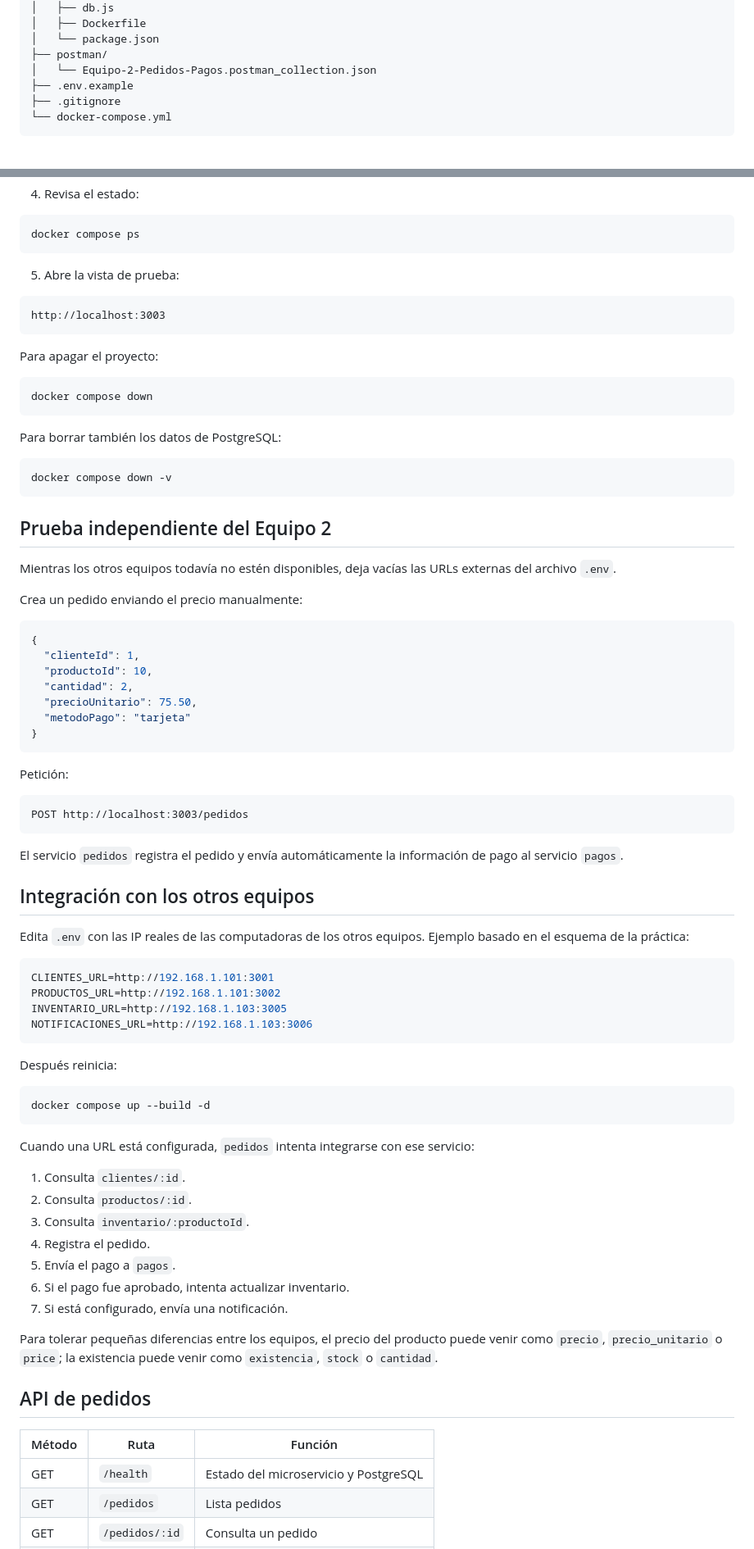
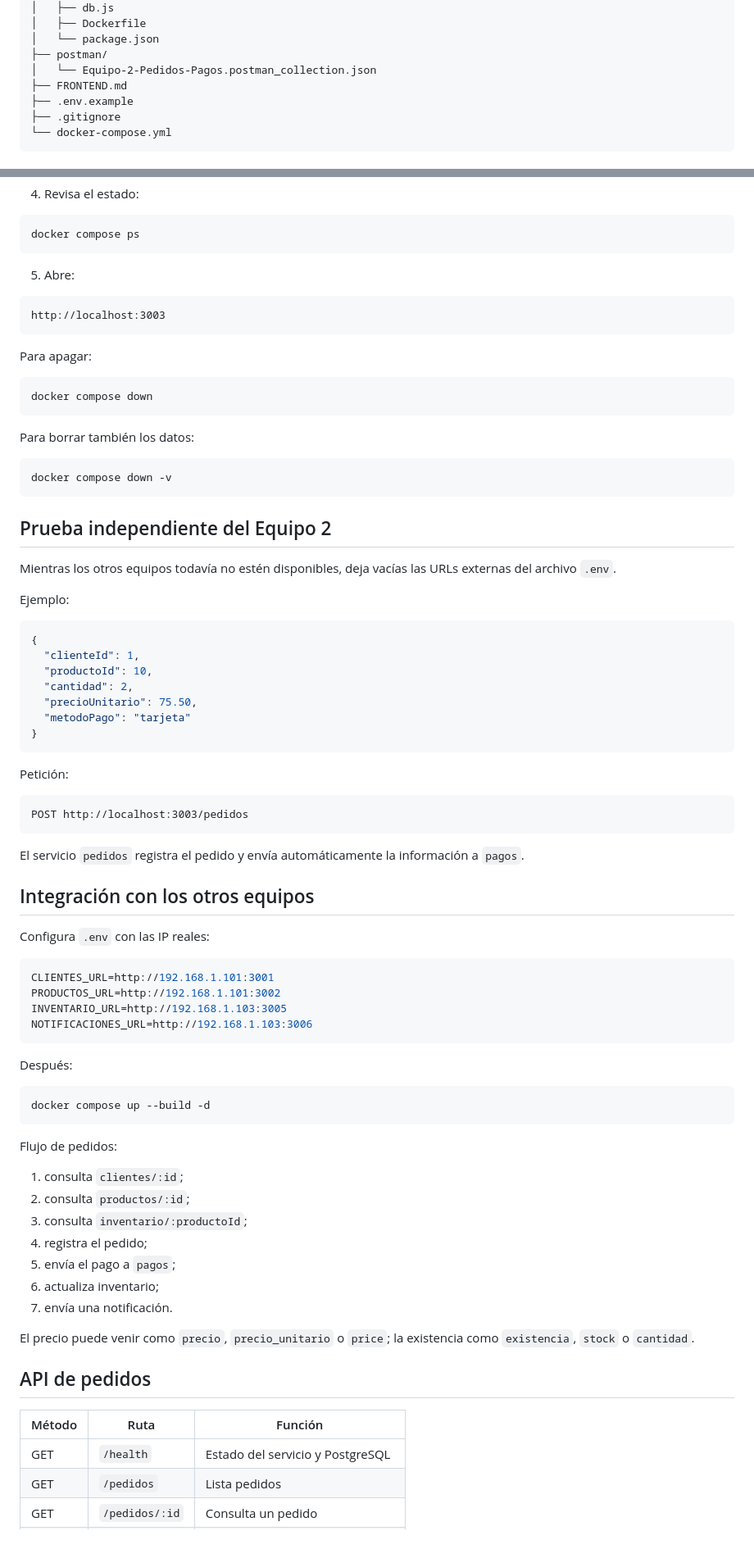
Before and after one commit to jr-0205/Equipo-2-Pedidos-y-Pagos, a Markdown page: README.md, 2 parts joined by grey strips. Shown at 82% size. Rendered like a GitHub page.

````diff
--- a/README.md
+++ b/README.md
@@ -33,6 +58,7 @@ Implementación del **Equipo 2** para la práctica de Microservicios Distribuido
 │   └── package.json
 ├── postman/
 │   └── Equipo-2-Pedidos-Pagos.postman_collection.json
+├── FRONTEND.md
 ├── .env.example
 ├── .gitignore
 └── docker-compose.yml
@@ -62,19 +88,19 @@ docker compose up --build -d
 docker compose ps
 ```
 
-5. Abre la vista de prueba:
+5. Abre:
 
 ```text
 http://localhost:3003
 ```
 
-Para apagar el proyecto:
+Para apagar:
 
 ```bash
 docker compose down
 ```
 
-Para borrar también los datos de PostgreSQL:
+Para borrar también los datos:
 
 ```bash
 docker compose down -v
@@ -84,7 +110,7 @@ docker compose down -v
 
 Mientras los otros equipos todavía no estén disponibles, deja vacías las URLs externas del archivo `.env`.
 
-Crea un pedido enviando el precio manualmente:
+Ejemplo:
 
 ```json
 {
@@ -102,11 +128,11 @@ Petición:
 POST http://localhost:3003/pedidos
 ```
 
-El servicio `pedidos` registra el pedido y envía automáticamente la información de pago al servicio `pagos`.
+El servicio `pedidos` registra el pedido y envía automáticamente la información a `pagos`.
 
 ## Integración con los otros equipos
 
-Edita `.env` con las IP reales de las computadoras de los otros equipos. Ejemplo basado en el esquema de la práctica:
+Configura `.env` con las IP reales:
 
 ```env
 CLIENTES_URL=http://192.168.1.101:3001
@@ -115,29 +141,29 @@ INVENTARIO_URL=http://192.168.1.103:3005
 NOTIFICACIONES_URL=http://192.168.1.103:3006
 ```
 
-Después reinicia:
+Después:
 
 ```bash
 docker compose up --build -d
 ```
 
-Cuando una URL está configurada, `pedidos` intenta integrarse con ese servicio:
+Flujo de pedidos:
 
-1. Consulta `clientes/:id`.
-2. Consulta `productos/:id`.
-3. Consulta `inventario/:productoId`.
-4. Registra el pedido.
-5. Envía el pago a `pagos`.
-6. Si el pago fue aprobado, intenta actualizar inventario.
-7. Si está configurado, envía una notificación.
+1. consulta `clientes/:id`;
+2. consulta `productos/:id`;
+3. consulta `inventario/:productoId`;
+4. registra el pedido;
+5. envía el pago a `pagos`;
+6. actualiza inventario;
+7. envía una notificación.
 
-Para tolerar pequeñas diferencias entre los equipos, el precio del producto puede venir como `precio`, `precio_unitario` o `price`; la existencia puede venir como `existencia`, `stock` o `cantidad`.
+El precio puede venir como `precio`, `precio_unitario` o `price`; la existencia como `existencia`, `stock` o `cantidad`.
 
 ## API de pedidos
 
 | Método | Ruta | Función |
 |---|---|---|
-| GET | `/health` | Estado del microservicio y PostgreSQL |
+| GET | `/health` | Estado del servicio y PostgreSQL |
 | GET | `/pedidos` | Lista pedidos |
 | GET | `/pedidos/:id` | Consulta un pedido |
 | POST | `/pedidos` | Crea un pedido y solicita su pago |
````
Also changed, not shown: other parts of README.md (+34 -37 lines).
